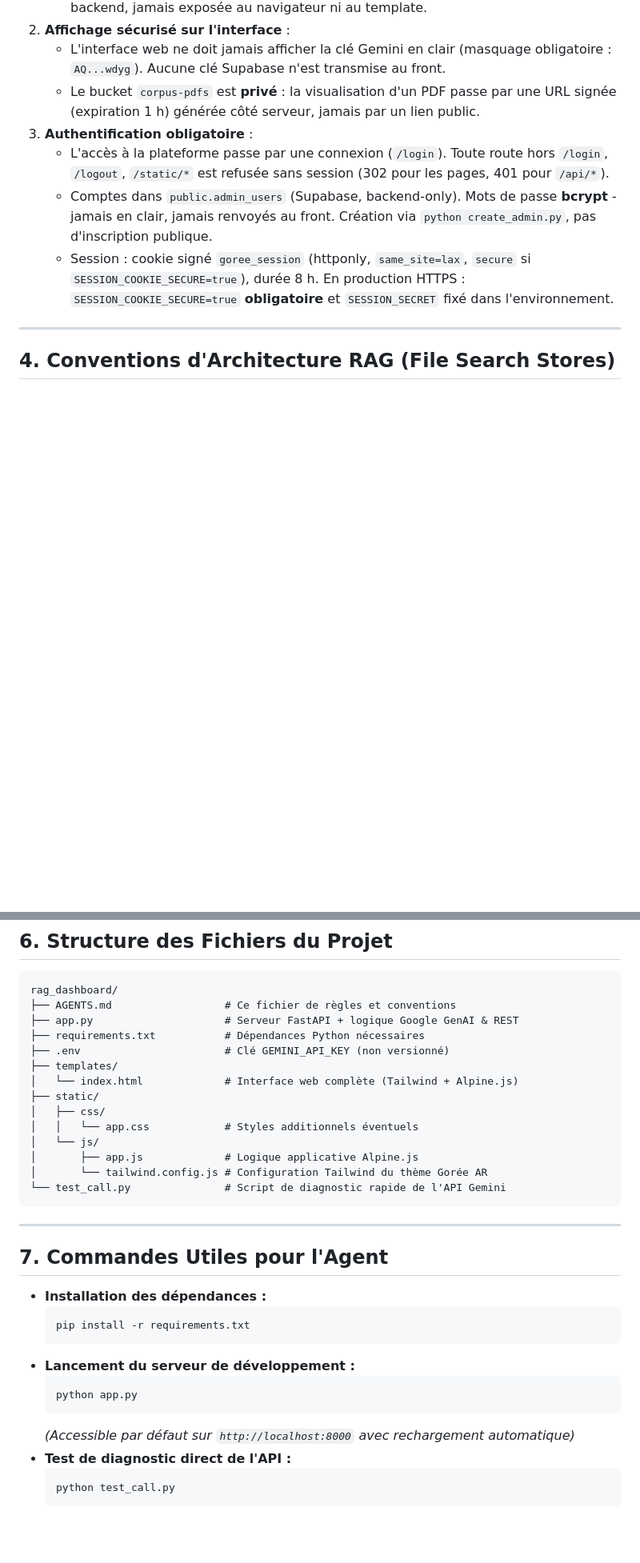
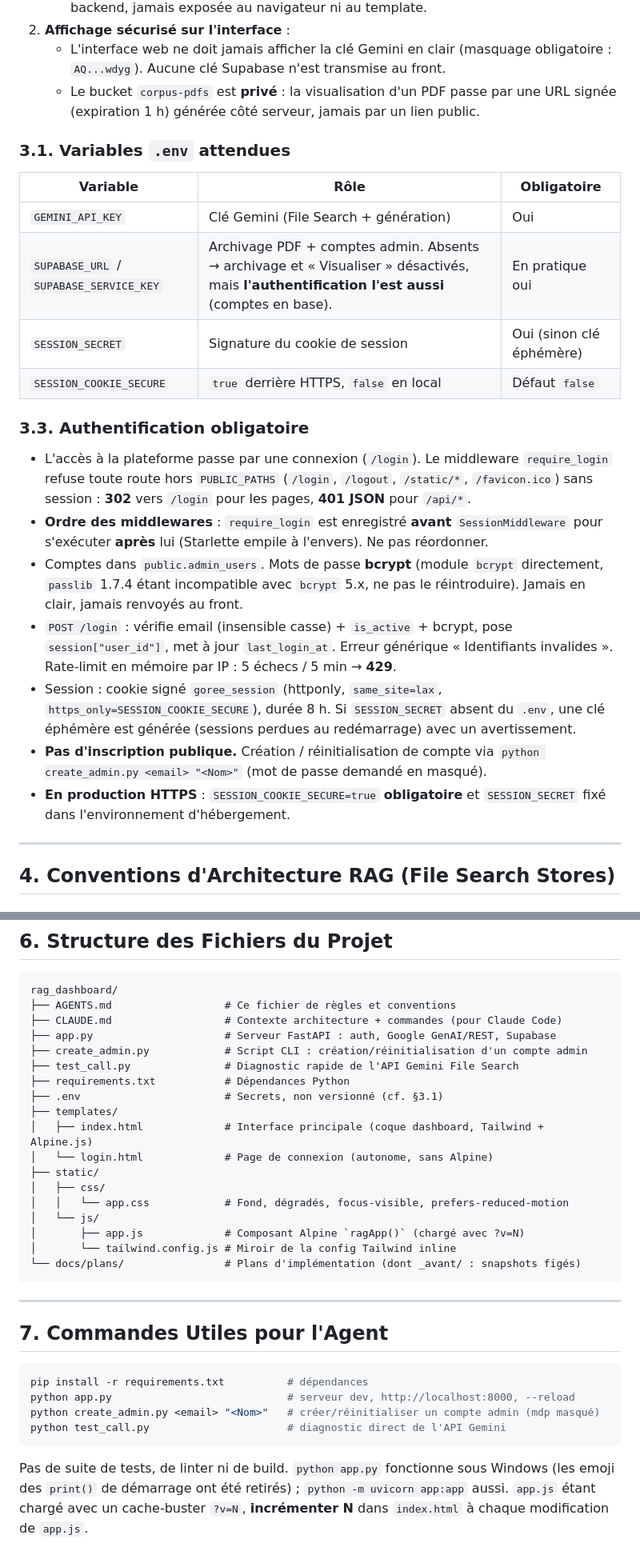
Before and after one commit to Jonathandu241/rag_dashboard, a Markdown page: AGENTS.md, 2 parts joined by grey strips. Shown at 80% size. GitHub-like rendering; blank space fills up the shorter version.

Commit message:
docs: section BDD Supabase, contrat d'authentification, structure et commandes à jour

````diff
--- a/AGENTS.md
+++ b/AGENTS.md
@@ -62,10 +82,35 @@ Ce dossier (`rag_dashboard`) constitue le **Back-Office d'Administration du Corp
 2. **Affichage sécurisé sur l'interface** :
    - L'interface web ne doit jamais afficher la clé Gemini en clair (masquage obligatoire : `AQ...wdyg`). Aucune clé Supabase n'est transmise au front.
    - Le bucket `corpus-pdfs` est **privé** : la visualisation d'un PDF passe par une URL signée (expiration 1 h) générée côté serveur, jamais par un lien public.
-3. **Authentification obligatoire** :
-   - L'accès à la plateforme passe par une connexion (`/login`). Toute route hors `/login`, `/logout`, `/static/*` est refusée sans session (302 pour les pages, 401 pour `/api/*`).
-   - Comptes dans `public.admin_users` (Supabase, backend-only). Mots de passe **bcrypt** - jamais en clair, jamais renvoyés au front. Création via `python create_admin.py`, pas d'inscription publique.
-   - Session : cookie signé `goree_session` (httponly, `same_site=lax`, `secure` si `SESSION_COOKIE_SECURE=true`), durée 8 h. En production HTTPS : `SESSION_COOKIE_SECURE=true` **obligatoire** et `SESSION_SECRET` fixé dans l'environnement.
+
+### 3.1. Variables `.env` attendues
+
+| Variable | Rôle | Obligatoire |
+|---|---|---|
+| `GEMINI_API_KEY` | Clé Gemini (File Search + génération) | Oui |
+| `SUPABASE_URL` / `SUPABASE_SERVICE_KEY` | Archivage PDF + comptes admin. Absents → archivage et « Visualiser » désactivés, mais **l'authentification l'est aussi** (comptes en base). | En pratique oui |
+| `SESSION_SECRET` | Signature du cookie de session | Oui (sinon clé éphémère) |
+| `SESSION_COOKIE_SECURE` | `true` derrière HTTPS, `false` en local | Défaut `false` |
+### 3.3. Authentification obligatoire
+
+- L'accès à la plateforme passe par une connexion (`/login`). Le middleware `require_login`
+  refuse toute route hors `PUBLIC_PATHS` (`/login`, `/logout`, `/static/*`, `/favicon.ico`)
+  sans session : **302** vers `/login` pour les pages, **401 JSON** pour `/api/*`.
+- **Ordre des middlewares** : `require_login` est enregistré **avant** `SessionMiddleware`
+  pour s'exécuter **après** lui (Starlette empile à l'envers). Ne pas réordonner.
+- Comptes dans `public.admin_users`. Mots de passe **bcrypt** (module `bcrypt` directement,
+  `passlib` 1.7.4 étant incompatible avec `bcrypt` 5.x, ne pas le réintroduire). Jamais en
+  clair, jamais renvoyés au front.
+- `POST /login` : vérifie email (insensible casse) + `is_active` + bcrypt, pose
+  `session["user_id"]`, met à jour `last_login_at`. Erreur générique « Identifiants
+  invalides ». Rate-limit en mémoire par IP : 5 échecs / 5 min → **429**.
+- Session : cookie signé `goree_session` (httponly, `same_site=lax`,
+  `https_only=SESSION_COOKIE_SECURE`), durée 8 h. Si `SESSION_SECRET` absent du `.env`, une
+  clé éphémère est générée (sessions perdues au redémarrage) avec un avertissement.
+- **Pas d'inscription publique.** Création / réinitialisation de compte via
+  `python create_admin.py <email> "<Nom>"` (mot de passe demandé en masqué).
+- **En production HTTPS** : `SESSION_COOKIE_SECURE=true` **obligatoire** et `SESSION_SECRET`
+  fixé dans l'environnement d'hébergement.
 
 ---
 
@@ -114,34 +159,36 @@ Tout agent travaillant sur le backend ou le bac à sable doit respecter :
 ```
 rag_dashboard/
 ├── AGENTS.md                  # Ce fichier de règles et conventions
-├── app.py                     # Serveur FastAPI + logique Google GenAI & REST
-├── requirements.txt           # Dépendances Python nécessaires
-├── .env                       # Clé GEMINI_API_KEY (non versionné)
+├── CLAUDE.md                  # Contexte architecture + commandes (pour Claude Code)
+├── app.py                     # Serveur FastAPI : auth, Google GenAI/REST, Supabase
+├── create_admin.py            # Script CLI : création/réinitialisation d'un compte admin
+├── test_call.py               # Diagnostic rapide de l'API Gemini File Search
+├── requirements.txt           # Dépendances Python
+├── .env                       # Secrets, non versionné (cf. §3.1)
 ├── templates/
-│   └── index.html             # Interface web complète (Tailwind + Alpine.js)
+│   ├── index.html             # Interface principale (coque dashboard, Tailwind + Alpine.js)
+│   └── login.html             # Page de connexion (autonome, sans Alpine)
 ├── static/
 │   ├── css/
-│   │   └── app.css            # Styles additionnels éventuels
+│   │   └── app.css            # Fond, dégradés, focus-visible, prefers-reduced-motion
 │   └── js/
-│       ├── app.js             # Logique applicative Alpine.js
-│       └── tailwind.config.js # Configuration Tailwind du thème Gorée AR
-└── test_call.py               # Script de diagnostic rapide de l'API Gemini
+│       ├── app.js             # Composant Alpine `ragApp()` (chargé avec ?v=N)
+│       └── tailwind.config.js # Miroir de la config Tailwind inline
+└── docs/plans/                # Plans d'implémentation (dont _avant/ : snapshots figés)
 ```
 
 ---
 
 ## 7. Commandes Utiles pour l'Agent
 
-- **Installation des dépendances :**
-  ```bash
-  pip install -r requirements.txt
-  ```
-- **Lancement du serveur de développement :**
-  ```bash
-  python app.py
-  ```
-  *(Accessible par défaut sur `http://localhost:8000` avec rechargement automatique)*
-- **Test de diagnostic direct de l'API :**
-  ```bash
-  python test_call.py
-  ```
+```bash
+pip install -r requirements.txt          # dépendances
+python app.py                            # serveur dev, http://localhost:8000, --reload
+python create_admin.py <email> "<Nom>"   # créer/réinitialiser un compte admin (mdp masqué)
+python test_call.py                      # diagnostic direct de l'API Gemini
+```
+
+Pas de suite de tests, de linter ni de build. `python app.py` fonctionne sous Windows
+(les emoji des `print()` de démarrage ont été retirés) ; `python -m uvicorn app:app` aussi.
+`app.js` étant chargé avec un cache-buster `?v=N`, **incrémenter N** dans `index.html` à
+chaque modification de `app.js`.
````
Also changed, not shown: other parts of AGENTS.md (+20 -0 lines), CLAUDE.md (+6 -3 lines).
